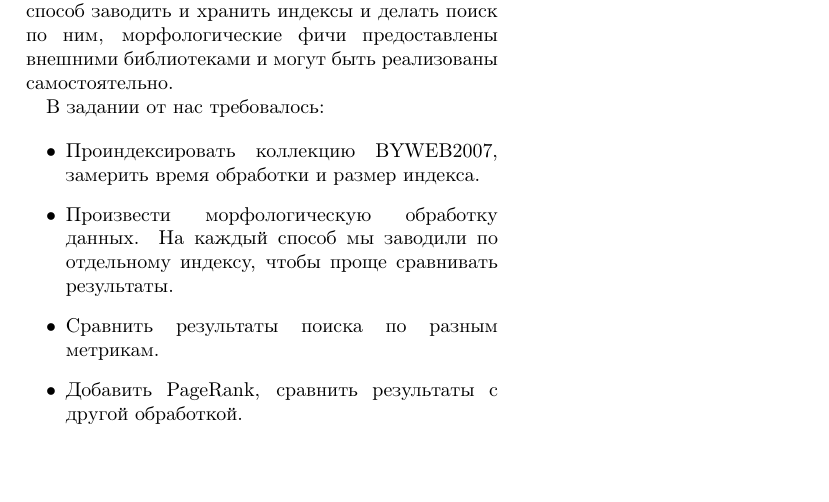
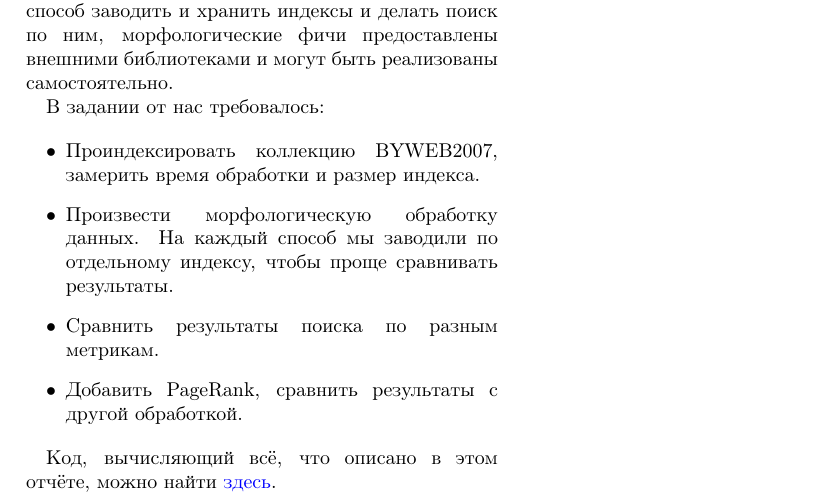
Before and after one commit to vasalf/hse-web-search-homework, a LaTeX paper (2/report/main.tex): part of page 1 of 4, cut so that both start at the same text. Compiled offline with pdfLaTeX.

Commit message:
Added code to main

```diff
--- a/2/report/main.tex
+++ b/2/report/main.tex
@@ -43,6 +43,9 @@
 \item Добавить PageRank, сравнить результаты с другой обработкой.
 \end{itemize}
 
+Код, вычисляющий всё, что описано в этом отчёте, можно найти
+\href{https://github.com/vasalf/hse-web-search-homework/tree/master/2}{здесь}.
+
 \include{1}
 
 \include{2}
```
